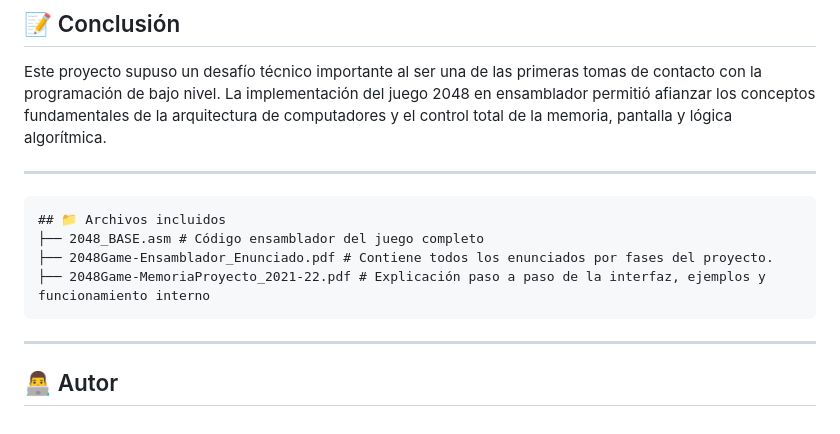
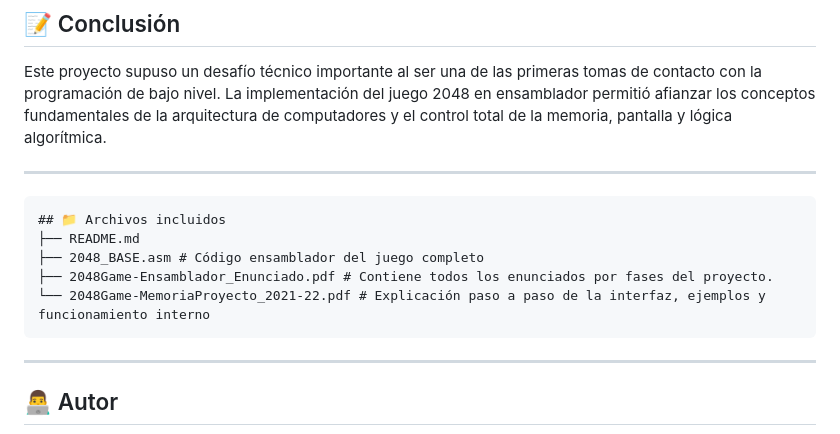
Before and after one commit to NachoAlcaldeT/uex-software-engineering-projects, a Markdown page: IntroduccionComputadores_2021-22/README.md, the part around one of its changes. Rendered like a GitHub page.

````diff
--- a/IntroduccionComputadores_2021-22/README.md
+++ b/IntroduccionComputadores_2021-22/README.md
@@ -76,9 +76,10 @@ Este proyecto supuso un desafío técnico importante al ser una de las primeras
 
 ```
 ## 📁 Archivos incluidos
+├── README.md
 ├── 2048_BASE.asm # Código ensamblador del juego completo
 ├── 2048Game-Ensamblador_Enunciado.pdf # Contiene todos los enunciados por fases del proyecto.
-├── 2048Game-MemoriaProyecto_2021-22.pdf # Explicación paso a paso de la interfaz, ejemplos y funcionamiento interno
+└── 2048Game-MemoriaProyecto_2021-22.pdf # Explicación paso a paso de la interfaz, ejemplos y funcionamiento interno
 ```
 
 ---
````
Also changed, not shown: other parts of IntroduccionComputadores_2021-22/README.md (+2 -2 lines).
